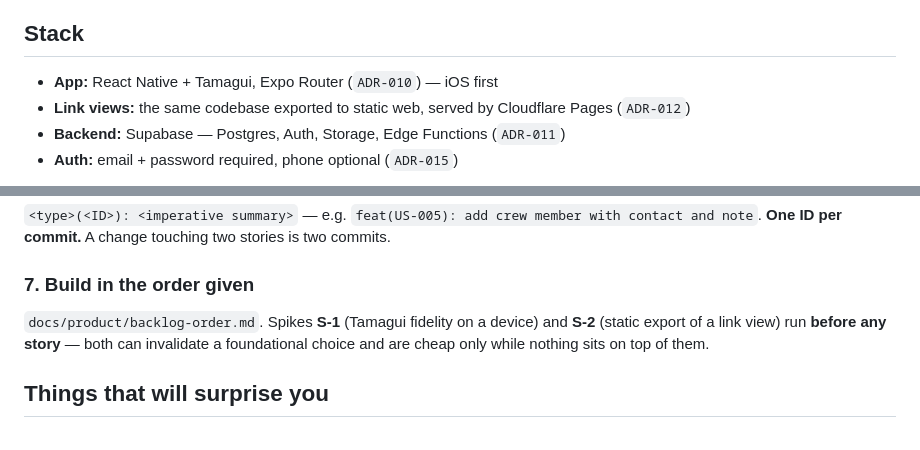
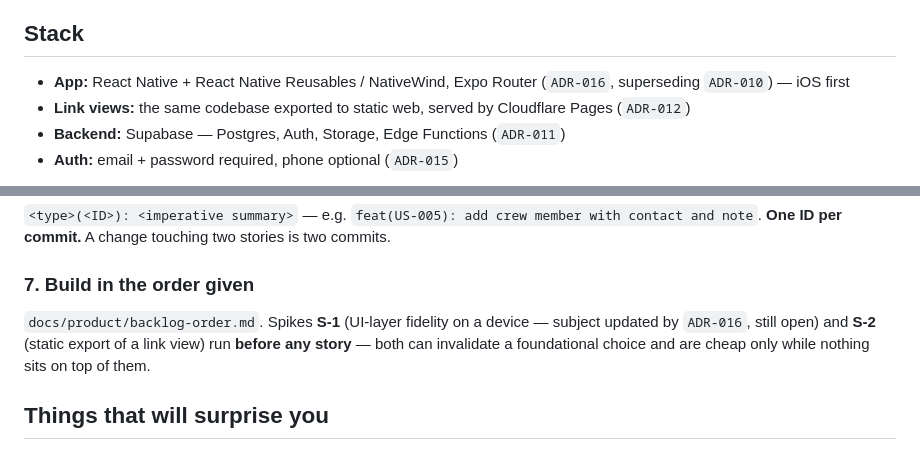
Before and after one commit to kozrkozr/luna-crm, a Markdown page: CLAUDE.md, 2 parts joined by grey strips. Rendered like a GitHub page.

```diff
--- a/CLAUDE.md
+++ b/CLAUDE.md
@@ -12,7 +12,8 @@ Frozen snapshot from the discovery repo (`~/WebstormProjects/my-ai-agency/client
 then the folder is re-copied. See `docs/product/README.md`.
 
 ## Stack
-- **App:** React Native + Tamagui, Expo Router (`ADR-010`) — iOS first
+- **App:** React Native + React Native Reusables / NativeWind, Expo Router (`ADR-016`,
+  superseding `ADR-010`) — iOS first
 - **Link views:** the same codebase exported to static web, served by Cloudflare Pages (`ADR-012`)
 - **Backend:** Supabase — Postgres, Auth, Storage, Edge Functions (`ADR-011`)
 - **Auth:** email + password required, phone optional (`ADR-015`)
@@ -59,9 +60,10 @@ which took its names from the confirmed glossary. Do not invent `Booking`, `Team
 **One ID per commit.** A change touching two stories is two commits.
 
 ### 7. Build in the order given
-`docs/product/backlog-order.md`. Spikes **S-1** (Tamagui fidelity on a device) and **S-2**
-(static export of a link view) run **before any story** — both can invalidate a foundational
-choice and are cheap only while nothing sits on top of them.
+`docs/product/backlog-order.md`. Spikes **S-1** (UI-layer fidelity on a device — subject
+updated by `ADR-016`, still open) and **S-2** (static export of a link view) run **before any
+story** — both can invalidate a foundational choice and are cheap only while nothing sits on top
+of them.
 
 ## Things that will surprise you
 - **v1 does host files**, despite "no file hosting" in the PRD's non-goals. That non-goal covers
```
Also changed, not shown: README.md (+11 -9 lines).
